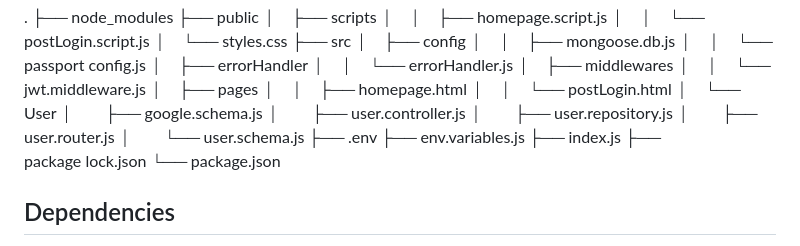
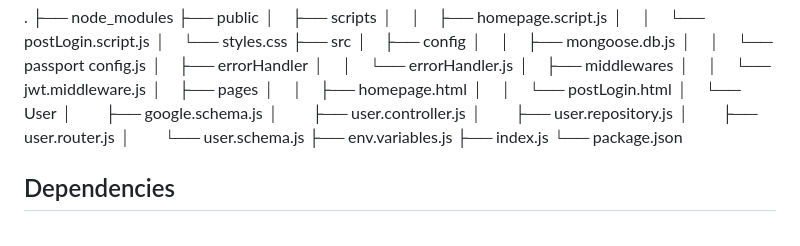
Before and after one commit to gautamuniverse/authway, a Markdown page: readme.md, the part around the change. Drawn GitHub-style.

```diff
--- a/readme.md
+++ b/readme.md
@@ -66,10 +66,8 @@ Note: In case of social login that is using google+ we will not display the rese
 │&nbsp;&nbsp;&nbsp;&nbsp;&nbsp;&nbsp;&nbsp;       ├── user.repository.js
 │&nbsp;&nbsp;&nbsp;&nbsp;&nbsp;&nbsp;&nbsp;       ├── user.router.js
 │&nbsp;&nbsp;&nbsp;&nbsp;&nbsp;&nbsp;&nbsp;       └── user.schema.js
-├── .env
 ├── env.variables.js
 ├── index.js
-├── package&nbsp;lock.json
 └── package.json
 
 ## Dependencies
```
